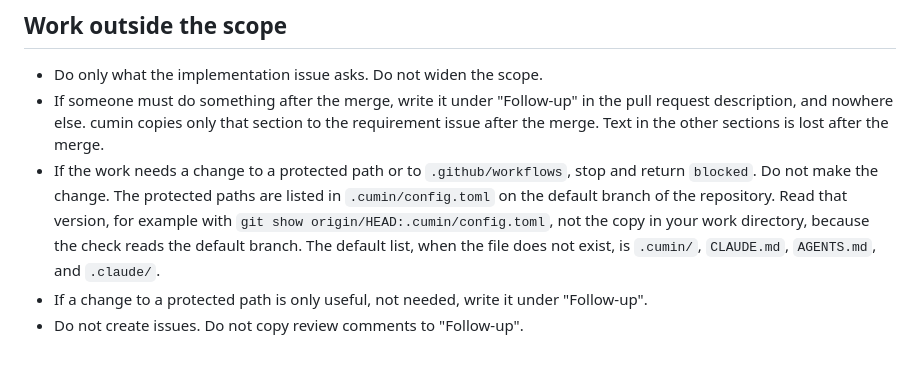
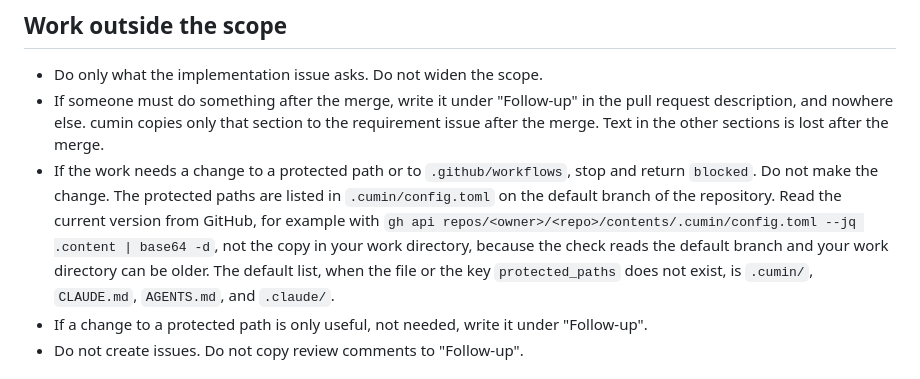
Before and after one commit to cloveclovedev/cumin-works, a Markdown page: roles/implementer.md, the part around the change. Drawn GitHub-style.

Commit message:
fix(roles): read the protected paths from GitHub and apply the defaults for a missing key
A reused worktree is not fetched, so origin/HEAD can be old. The check
applies the default list when the file or the key is missing.

Co-Authored-By: Claude Fable 5.1 <noreply@anthropic.com>
Claude-Session: https://claude.ai/code/session_01T9JQQdxpL9gxQk35gxnuA8

```diff
--- a/roles/implementer.md
+++ b/roles/implementer.md
@@ -31,7 +31,7 @@ Work from the issue body, the linked documents, the repository, and the comments
 
 - Do only what the implementation issue asks. Do not widen the scope.
 - If someone must do something after the merge, write it under "Follow-up" in the pull request description, and nowhere else. cumin copies only that section to the requirement issue after the merge. Text in the other sections is lost after the merge.
-- If the work needs a change to a protected path or to `.github/workflows`, stop and return `blocked`. Do not make the change. The protected paths are listed in `.cumin/config.toml` on the default branch of the repository. Read that version, for example with `git show origin/HEAD:.cumin/config.toml`, not the copy in your work directory, because the check reads the default branch. The default list, when the file does not exist, is `.cumin/`, `CLAUDE.md`, `AGENTS.md`, and `.claude/`.
+- If the work needs a change to a protected path or to `.github/workflows`, stop and return `blocked`. Do not make the change. The protected paths are listed in `.cumin/config.toml` on the default branch of the repository. Read the current version from GitHub, for example with `gh api repos/<owner>/<repo>/contents/.cumin/config.toml --jq .content | base64 -d`, not the copy in your work directory, because the check reads the default branch and your work directory can be older. The default list, when the file or the key `protected_paths` does not exist, is `.cumin/`, `CLAUDE.md`, `AGENTS.md`, and `.claude/`.
 - If a change to a protected path is only useful, not needed, write it under "Follow-up".
 - Do not create issues. Do not copy review comments to "Follow-up".
 
```
